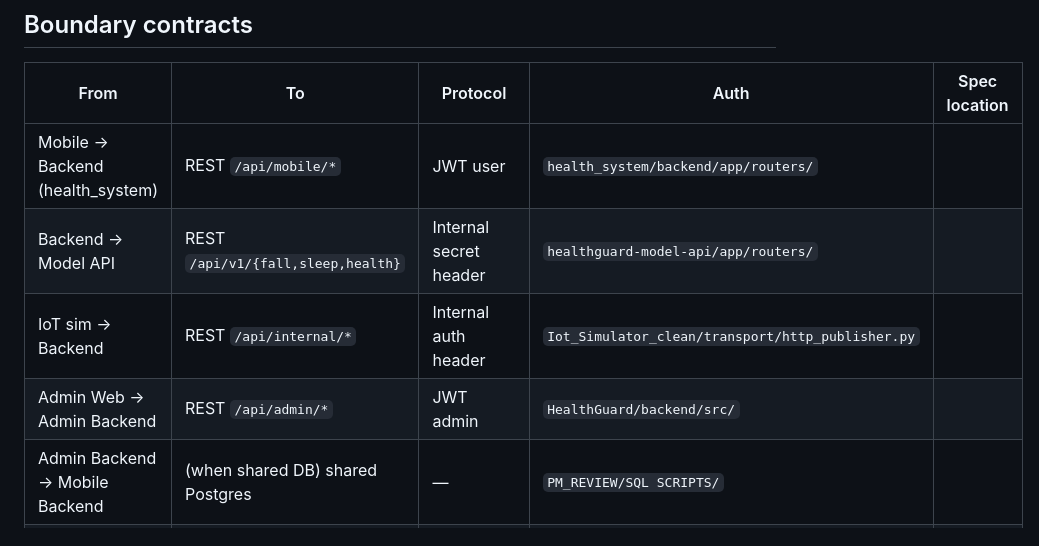
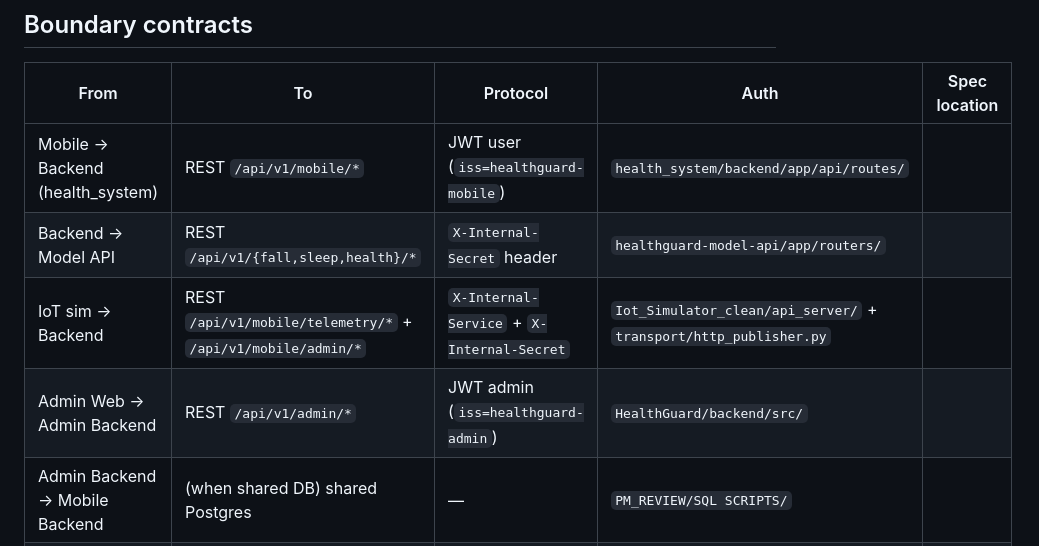
Before and after one commit to Minh6625/health_system, a Markdown page: .windsurf/rules/11-cross-repo-topology.md, the part around the change. Drawn GitHub-style.

Commit message:
chore(steering): XR-001 sync topology reflect reality (#44)
- Boundary contracts: drop /api/internal/* claim, reflect /api/v1/mobile/* reality

```diff
--- a/.windsurf/rules/11-cross-repo-topology.md
+++ b/.windsurf/rules/11-cross-repo-topology.md
@@ -44,10 +44,10 @@ Hệ thống VSmartwatch là **distributed** — 4 repo runtime + 1 repo docs. K
 
 | From | To | Protocol | Auth | Spec location |
 |---|---|---|---|---|
-| Mobile → Backend (health_system) | REST `/api/mobile/*` | JWT user | `health_system/backend/app/routers/` |
-| Backend → Model API | REST `/api/v1/{fall,sleep,health}` | Internal secret header | `healthguard-model-api/app/routers/` |
-| IoT sim → Backend | REST `/api/internal/*` | Internal auth header | `Iot_Simulator_clean/transport/http_publisher.py` |
-| Admin Web → Admin Backend | REST `/api/admin/*` | JWT admin | `HealthGuard/backend/src/` |
+| Mobile → Backend (health_system) | REST `/api/v1/mobile/*` | JWT user (`iss=healthguard-mobile`) | `health_system/backend/app/api/routes/` |
+| Backend → Model API | REST `/api/v1/{fall,sleep,health}/*` | `X-Internal-Secret` header | `healthguard-model-api/app/routers/` |
+| IoT sim → Backend | REST `/api/v1/mobile/telemetry/*` + `/api/v1/mobile/admin/*` | `X-Internal-Service` + `X-Internal-Secret` | `Iot_Simulator_clean/api_server/` + `transport/http_publisher.py` |
+| Admin Web → Admin Backend | REST `/api/v1/admin/*` | JWT admin (`iss=healthguard-admin`) | `HealthGuard/backend/src/` |
 | Admin Backend → Mobile Backend | (when shared DB) shared Postgres | — | `PM_REVIEW/SQL SCRIPTS/` |
 | All → Postgres | `prisma` (admin) / SQLAlchemy or raw (mobile BE) | DB credentials | `PM_REVIEW/SQL SCRIPTS/init_full_setup.sql` |
 
```
